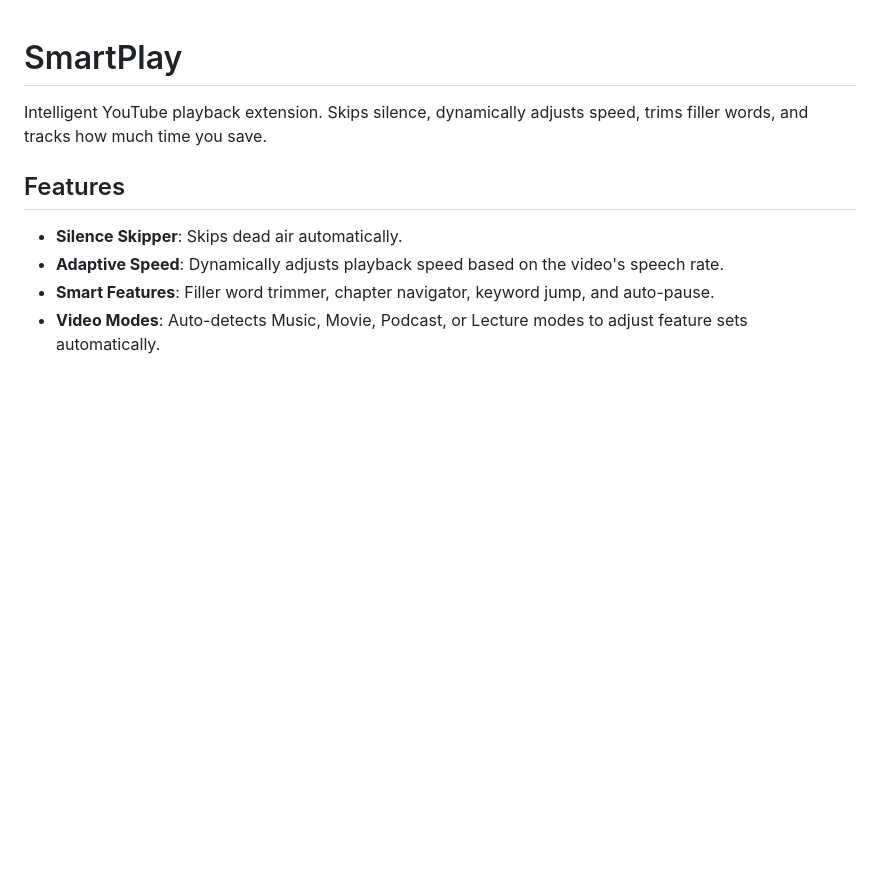
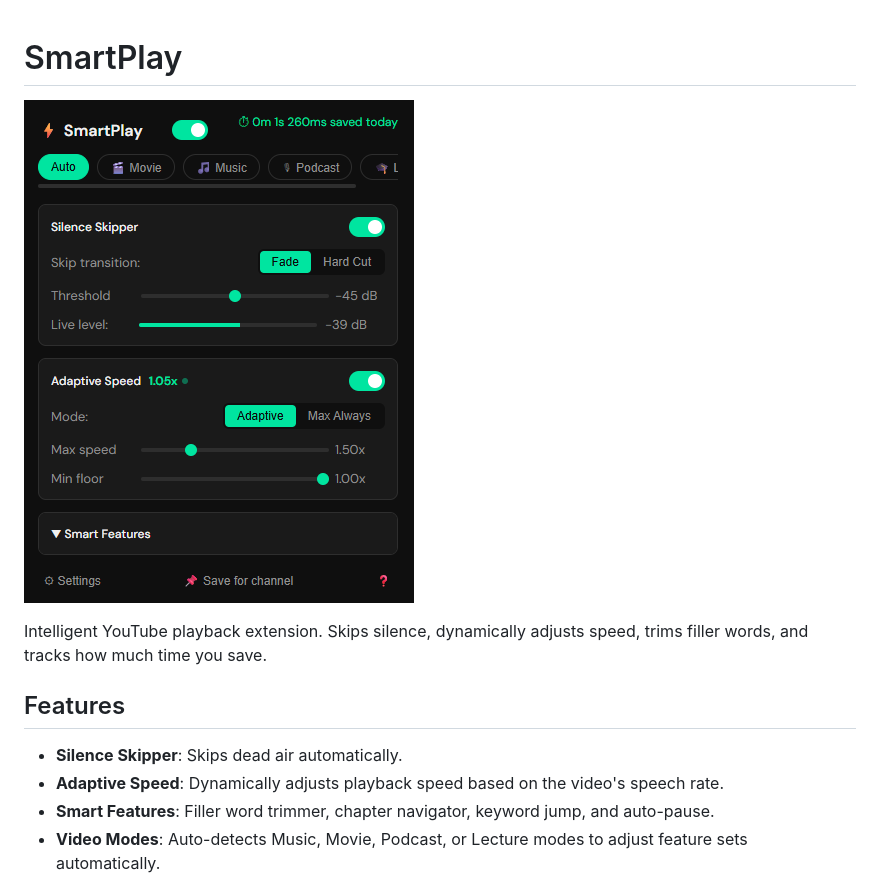
Before and after one commit to ReWelp/SmartPlay, a Markdown page: README.md, the part around the change. GitHub-like rendering; pictures changed too: assets/SmartPlayScreenshot.png (added); blank space fills up the shorter version.

Commit message:
docs: add popup screenshot to README

```diff
--- a/README.md
+++ b/README.md
@@ -1,4 +1,6 @@
 # SmartPlay
+
+![SmartPlay Popup](assets/SmartPlayScreenshot.png)
 
 Intelligent YouTube playback extension. Skips silence, dynamically adjusts speed, trims filler words, and tracks how much time you save.
 
```
